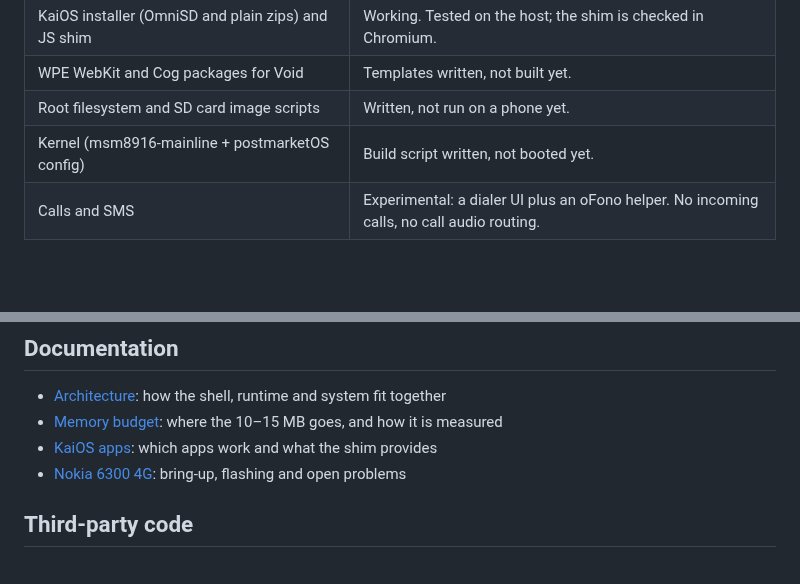
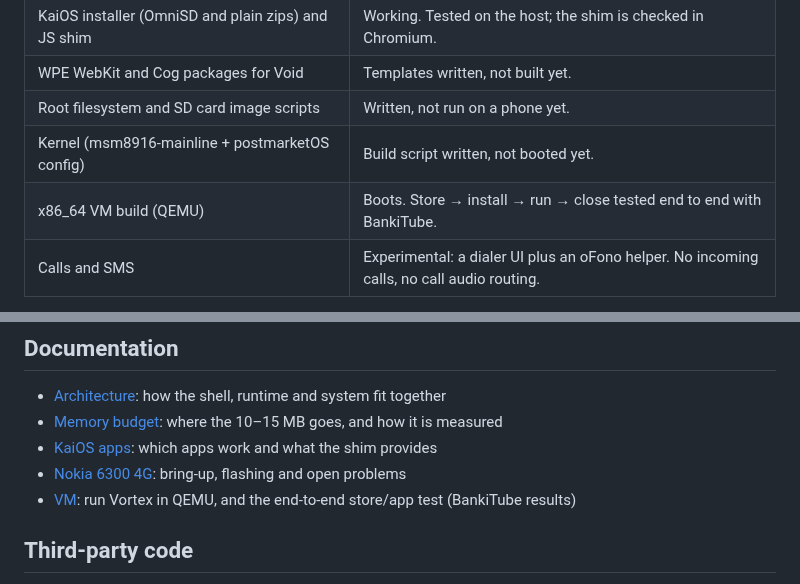
Before and after one commit to grinkodbogdan/Vortex-, a Markdown page: README.md, 2 parts joined by grey strips. GitHub-like rendering; blank space fills up the shorter version.

```diff
--- a/README.md
+++ b/README.md
@@ -32,6 +32,7 @@ screen, T9 keypad) is the primary target.
 | WPE WebKit and Cog packages for Void | Templates written, not built yet. |
 | Root filesystem and SD card image scripts | Written, not run on a phone yet. |
 | Kernel (msm8916-mainline + postmarketOS config) | Build script written, not booted yet. |
+| x86_64 VM build (QEMU) | Boots. Store → install → run → close tested end to end with BankiTube. |
 | Calls and SMS | Experimental: a dialer UI plus an oFono helper. No incoming calls, no call audio routing. |
 
 Nothing here has booted on a real 6300 4G yet. The known open problems are
@@ -88,6 +89,7 @@ docs/        architecture, memory budget, device notes, KaiOS app compatibility
 * [Memory budget](docs/memory.md): where the 10–15 MB goes, and how it is measured
 * [KaiOS apps](docs/kaios-apps.md): which apps work and what the shim provides
 * [Nokia 6300 4G](docs/device-nokia-6300-4g.md): bring-up, flashing and open problems
+* [VM](docs/vm.md): run Vortex in QEMU, and the end-to-end store/app test (BankiTube results)
 
 ## Third-party code
 
```
Also changed, not shown: docs/kaios-apps.md (+6 -0 lines), docs/vm.md (added, +77 -0 lines), docs/vm-bankitube.png (added), 13 other files.
